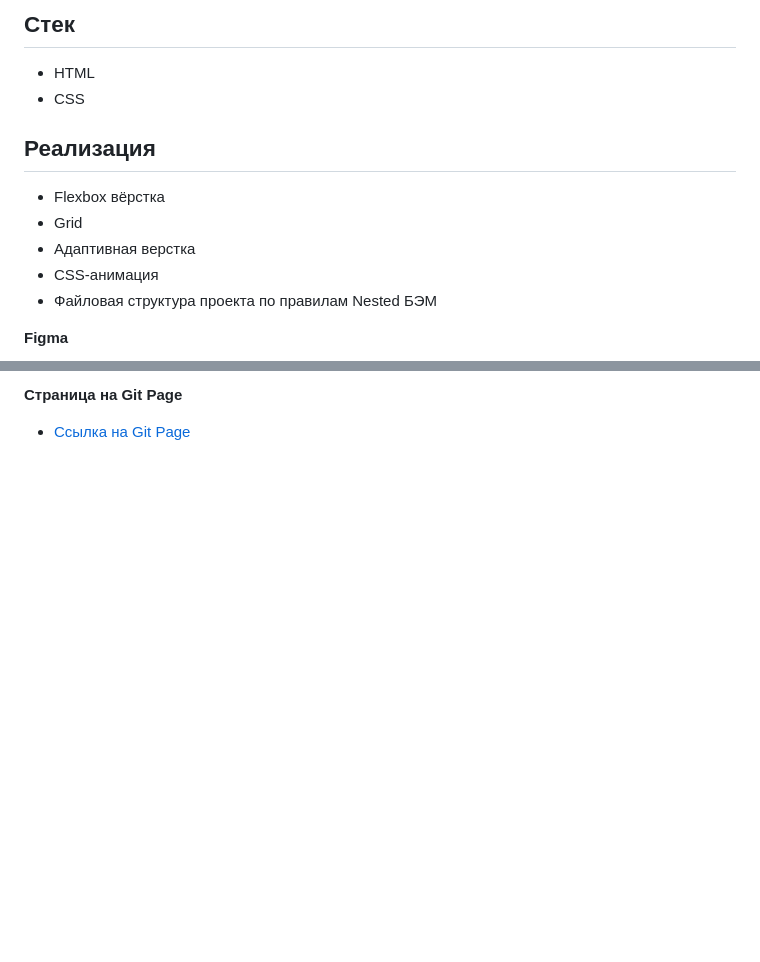
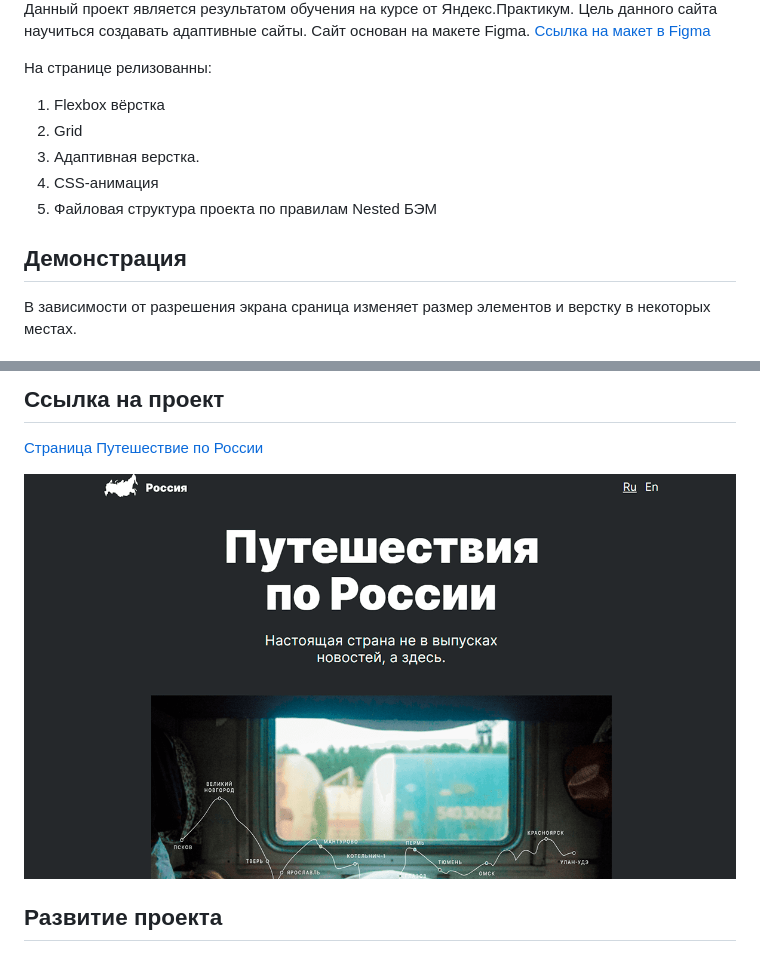
Before and after one commit to kiars1/russian-travel, a Markdown page: README.md, 2 parts joined by grey strips. Rendered like a GitHub page; pictures changed too: images/album.png (added); blank space fills up the shorter version.

Commit message:
readme add

```diff
--- a/README.md
+++ b/README.md
@@ -5,15 +4,15 @@
 
-## Стек
-* HTML
-* CSS
+Данный проект является результатом обучения на курсе от Яндекс.Практикум.
+Цель данного сайта научиться создавать адаптивные сайты. Сайт основан на макете Figma. [Ссылка на макет в Figma](https://www.figma.com/file/5S2WSbEFL6awjVWJ0NWL8Q/Sprint-3_-Russia-_-desktop-mobile?node-id=28503%3A0)
 
-## Реализация
-* Flexbox вёрстка
-* Grid
-* Адаптивная верстка
-* CSS-анимация
-* Файловая структура проекта по правилам Nested БЭМ
+На странице релизованны:
+1. Flexbox вёрстка
+2. Grid
+3. Адаптивная верстка.
+4. CSS-анимация
+5. Файловая структура проекта по правилам Nested БЭМ
 
+## Демонстрация
 
-**Figma**
+В зависимости от разрешения экрана сраница изменяет размер элементов и верстку в некоторых местах.
 
@@ -21,4 +20,8 @@
 
-**Страница на Git Page**
+## Ссылка на проект
 
-* [Ссылка на Git Page](https://kiars1.github.io/russian-travel)
+   [Страница Путешествие по России](https://kiars1.github.io/russian-travel)
+
+   <img src="./images/album.png" max-width="1000">
+
+## Развитие проекта
```
Also changed, not shown: other parts of README.md (+2 -3 lines), images/demo.png (added).
